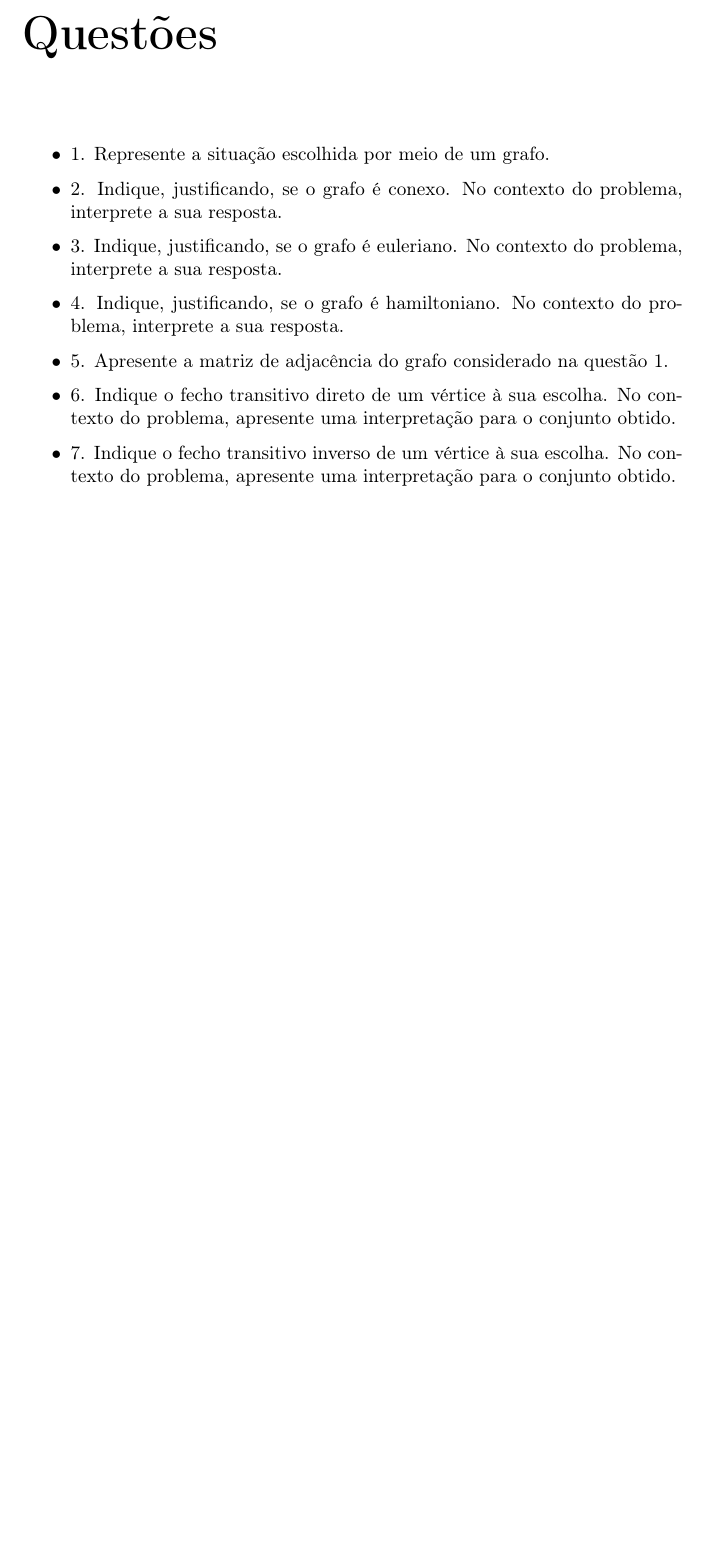
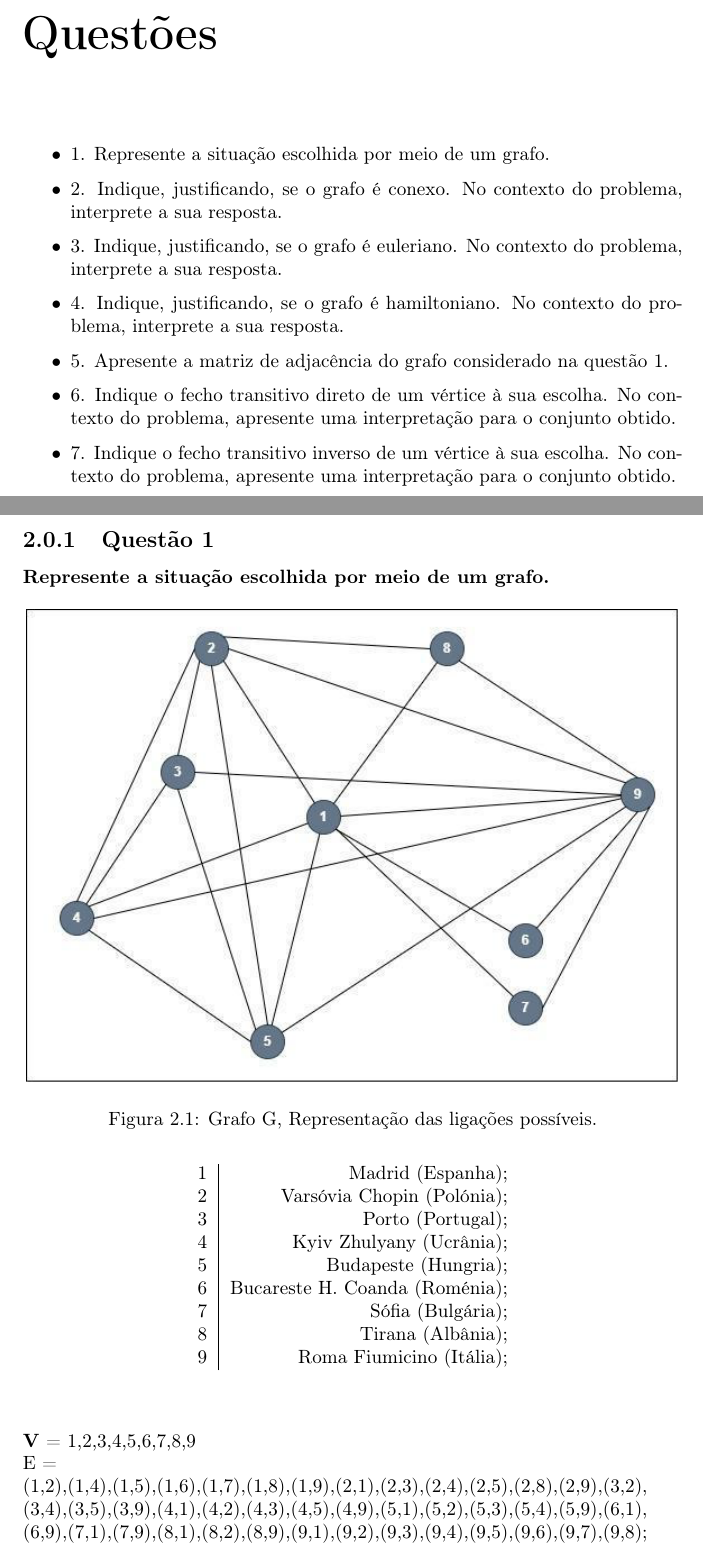
Before and after one commit to LabInf2022-23/t05-t05g09_18586_18597, a LaTeX document (main.tex): part of page 6 of 6 before the commit and two parts of pages 6 and 7 of 7 after it, the two joined at a grey line, cut so that both start at the same text, the shorter picture padded with empty space. Compiled offline with pdfLaTeX.

Commit message:
ficheiros adicionais

```diff
--- a/main.tex
+++ b/main.tex
@@ -63,4 +58,33 @@ No contexto do problema, apresente uma interpretação para o conjunto obtido.
 No contexto do problema, apresente uma interpretação para o conjunto obtido.
 \end{itemize}
 
+\newpage
+\subsection{Questão 1} %\subsubsection{objetivo A}
+\textbf{Represente a situação escolhida por meio de um grafo.}
+
+\begin{figure}[h]
+    \centering
+    \includegraphics[width=12cm]{Imagem_2_Geral.png}
+    \caption{Grafo G, Representação das ligações possíveis.}
+    \label{fig2}
+\end{figure}
+
+\begin{center}
+\begin{table}[h]
+\centering
+\begin{tabular}{r|r}
+ 1 & Madrid (Espanha); \\
+ 2 & Varsóvia Chopin (Polónia); \\
+ 3 & Porto (Portugal); \\
+ 4 & Kyiv Zhulyany (Ucrânia); \\
+ 5 & Budapeste (Hungria); \\
+ 6 & Bucareste H. Coanda (Roménia); \\
+ 7 & Sófia (Bulgária); \\
+ 8 & Tirana (Albânia); \\
+ 9 & Roma Fiumicino (Itália);
+ \end{tabular}
+ \end{table}
+ \end{center}
+\textbf{V} = {1,2,3,4,5,6,7,8,9} \\
+E = \\ (1,2),(1,4),(1,5),(1,6),(1,7),(1,8),(1,9),(2,1),(2,3),(2,4),(2,5),(2,8),(2,9),(3,2),\\(3,4),(3,5),(3,9),(4,1),(4,2),(4,3),(4,5),(4,9),(5,1),(5,2),(5,3),(5,4),(5,9),(6,1),\\(6,9),(7,1),(7,9),(8,1),(8,2),(8,9),(9,1),(9,2),(9,3),(9,4),(9,5),(9,6),(9,7),(9,8);
 \end{document}
```
Also changed, not shown: main.tex (5 more changed lines).
